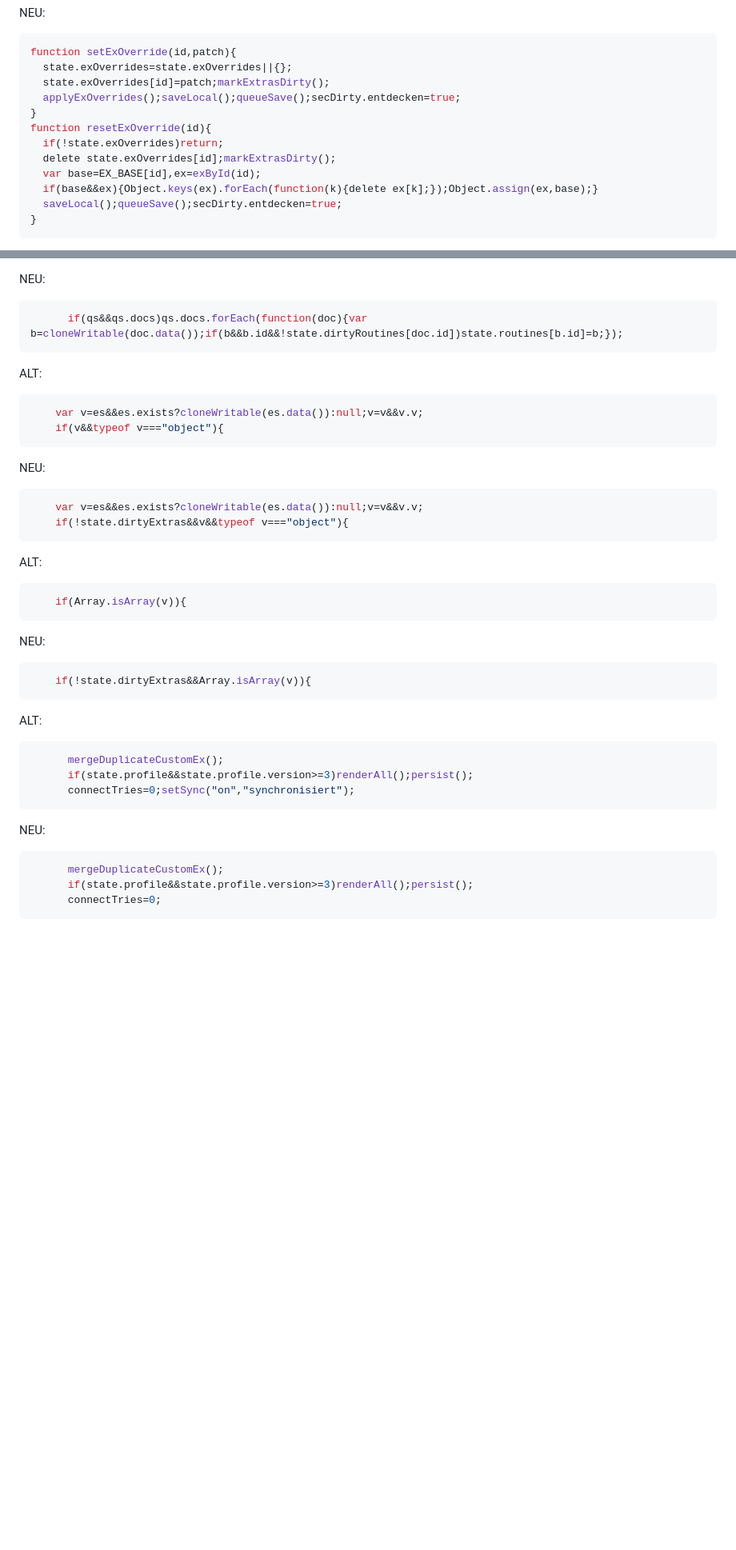
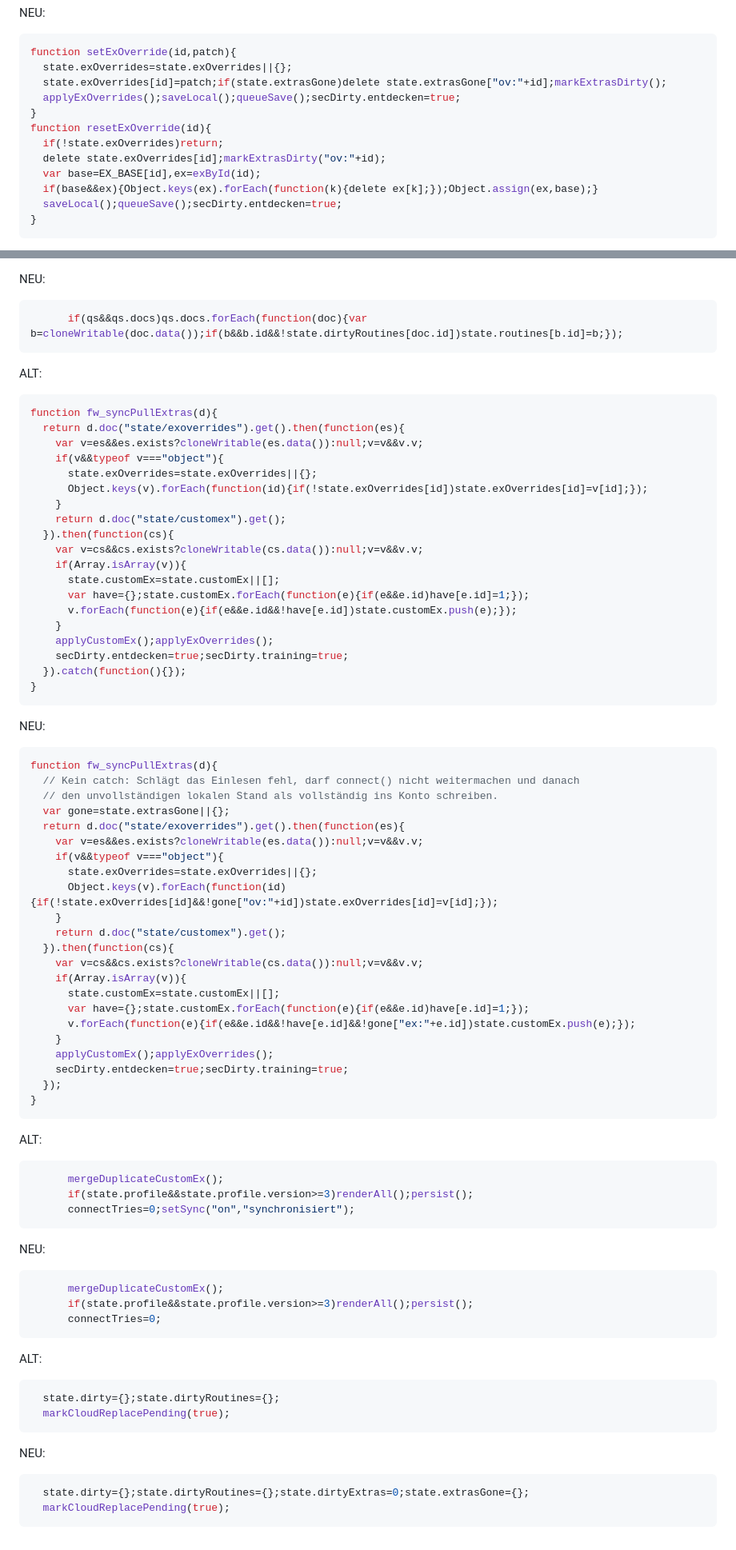
Before and after one commit to Joelclk/formwert-app, a Markdown page: patches/2026-09-21-sync-datenverlust-verhindern.md, 2 parts joined by grey strips. Shown at 80% size. Drawn GitHub-style; blank space fills up the shorter version.

````diff
--- a/patches/2026-09-21-sync-datenverlust-verhindern.md
+++ b/patches/2026-09-21-sync-datenverlust-verhindern.md
@@ -39,12 +51,12 @@ NEU:
 ```js
 function setExOverride(id,patch){
   state.exOverrides=state.exOverrides||{};
-  state.exOverrides[id]=patch;markExtrasDirty();
+  state.exOverrides[id]=patch;if(state.extrasGone)delete state.extrasGone["ov:"+id];markExtrasDirty();
   applyExOverrides();saveLocal();queueSave();secDirty.entdecken=true;
 }
 function resetExOverride(id){
   if(!state.exOverrides)return;
-  delete state.exOverrides[id];markExtrasDirty();
+  delete state.exOverrides[id];markExtrasDirty("ov:"+id);
   var base=EX_BASE[id],ex=exById(id);
   if(base&&ex){Object.keys(ex).forEach(function(k){delete ex[k];});Object.assign(ex,base);}
   saveLocal();queueSave();secDirty.entdecken=true;
@@ -310,24 +315,51 @@ NEU:
 
 ALT:
 ```js
+function fw_syncPullExtras(d){
+  return d.doc("state/exoverrides").get().then(function(es){
     var v=es&&es.exists?cloneWritable(es.data()):null;v=v&&v.v;
     if(v&&typeof v==="object"){
+      state.exOverrides=state.exOverrides||{};
+      Object.keys(v).forEach(function(id){if(!state.exOverrides[id])state.exOverrides[id]=v[id];});
+    }
+    return d.doc("state/customex").get();
+  }).then(function(cs){
+    var v=cs&&cs.exists?cloneWritable(cs.data()):null;v=v&&v.v;
+    if(Array.isArray(v)){
+      state.customEx=state.customEx||[];
+      var have={};state.customEx.forEach(function(e){if(e&&e.id)have[e.id]=1;});
+      v.forEach(function(e){if(e&&e.id&&!have[e.id])state.customEx.push(e);});
+    }
+    applyCustomEx();applyExOverrides();
+    secDirty.entdecken=true;secDirty.training=true;
+  }).catch(function(){});
+}
 ```
 
 NEU:
 ```js
+function fw_syncPullExtras(d){
+  // Kein catch: Schlägt das Einlesen fehl, darf connect() nicht weitermachen und danach
+  // den unvollständigen lokalen Stand als vollständig ins Konto schreiben.
+  var gone=state.extrasGone||{};
+  return d.doc("state/exoverrides").get().then(function(es){
     var v=es&&es.exists?cloneWritable(es.data()):null;v=v&&v.v;
-    if(!state.dirtyExtras&&v&&typeof v==="object"){
-```
-
-ALT:
-```js
+    if(v&&typeof v==="object"){
+      state.exOverrides=state.exOverrides||{};
+      Object.keys(v).forEach(function(id){if(!state.exOverrides[id]&&!gone["ov:"+id])state.exOverrides[id]=v[id];});
+    }
+    return d.doc("state/customex").get();
+  }).then(function(cs){
+    var v=cs&&cs.exists?cloneWritable(cs.data()):null;v=v&&v.v;
     if(Array.isArray(v)){
-```
-
-NEU:
-```js
-    if(!state.dirtyExtras&&Array.isArray(v)){
+      state.customEx=state.customEx||[];
+      var have={};state.customEx.forEach(function(e){if(e&&e.id)have[e.id]=1;});
+      v.forEach(function(e){if(e&&e.id&&!have[e.id]&&!gone["ex:"+e.id])state.customEx.push(e);});
+    }
+    applyCustomEx();applyExOverrides();
+    secDirty.entdecken=true;secDirty.training=true;
+  });
+}
 ```
 
 ALT:
@@ -343,3 +375,15 @@ NEU:
       if(state.profile&&state.profile.version>=3)renderAll();persist();
       connectTries=0;
 ```
+
+ALT:
+```js
+  state.dirty={};state.dirtyRoutines={};
+  markCloudReplacePending(true);
+```
+
+NEU:
+```js
+  state.dirty={};state.dirtyRoutines={};state.dirtyExtras=0;state.extrasGone={};
+  markCloudReplacePending(true);
+```
````
Also changed, not shown: other parts of patches/2026-09-21-sync-datenverlust-verhindern.md (+25 -20 lines).
